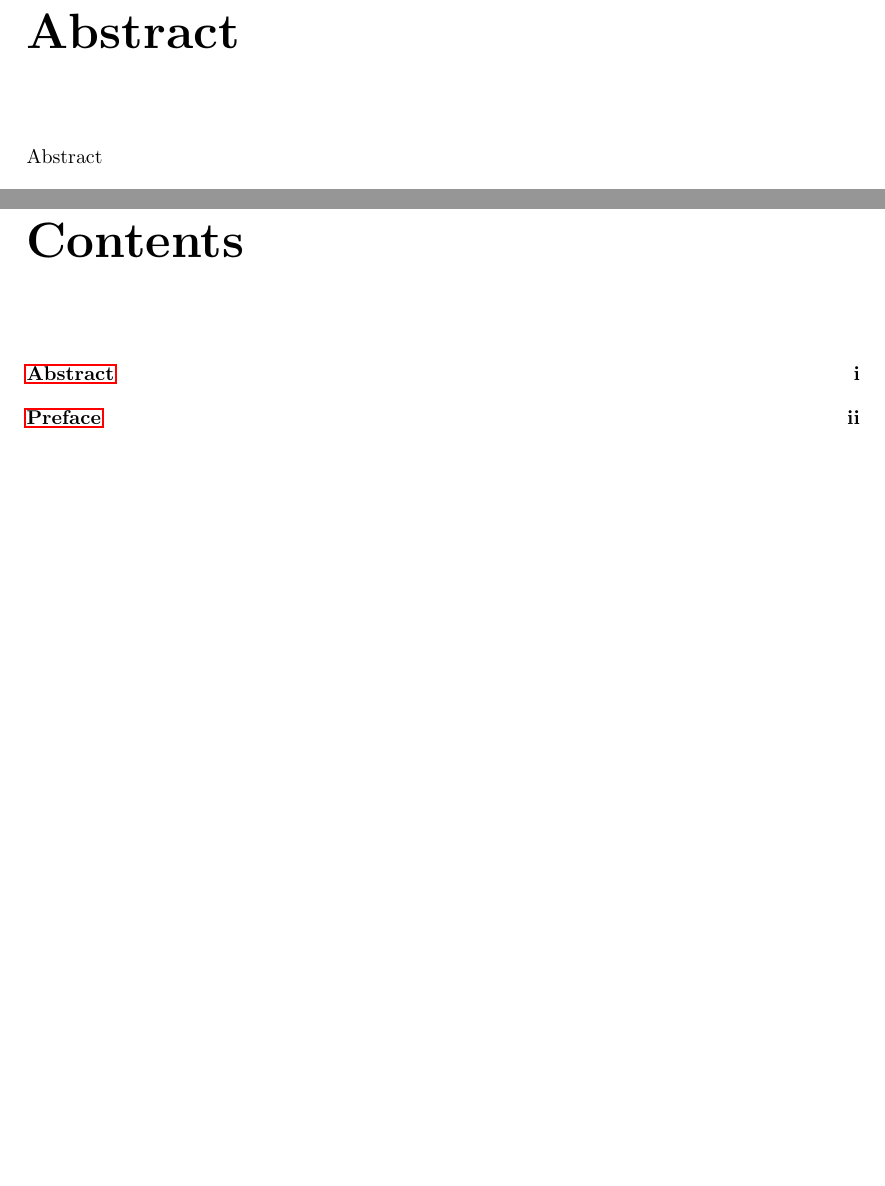
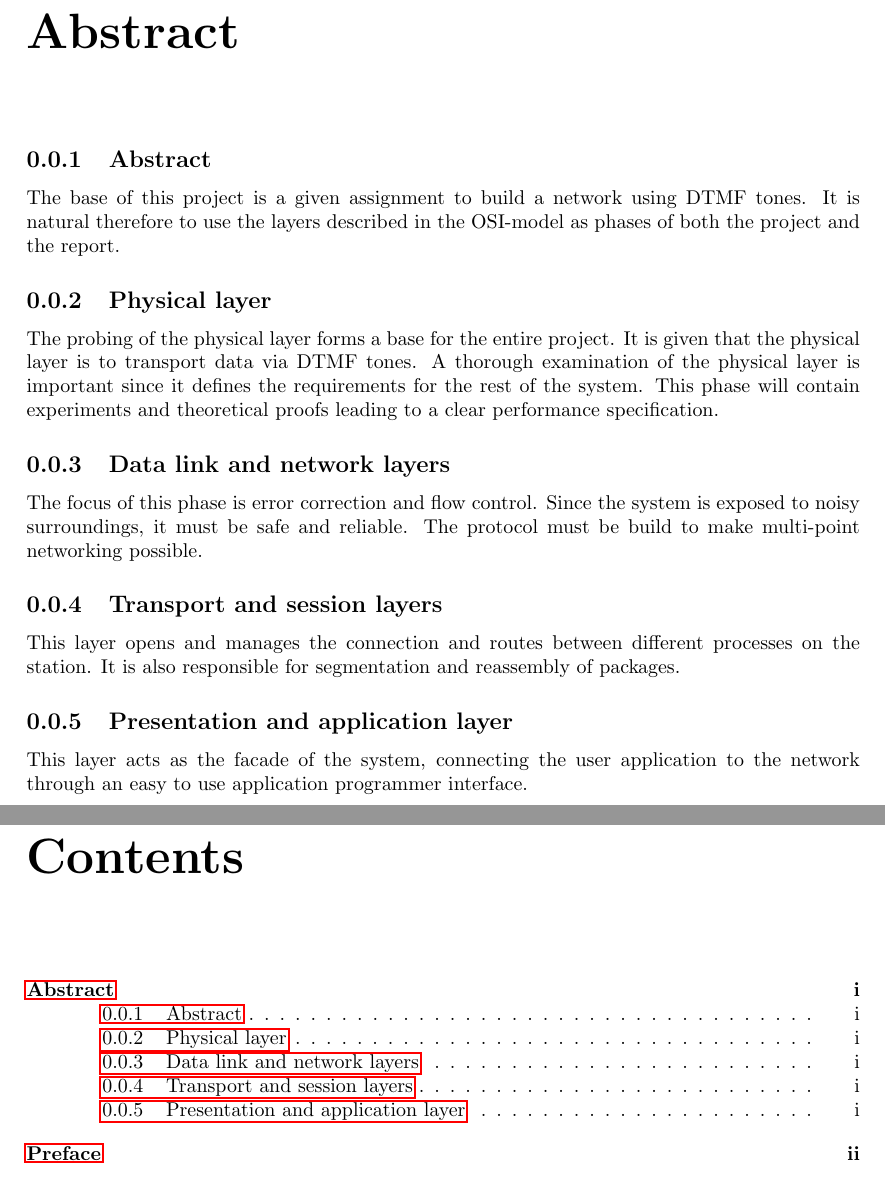
Before and after one commit to SDU-ROBTEK-ALLSTARS/SoundComReport, a LaTeX document (main.tex, which reads content/abstract.tex): two parts of pages 2 and 4 of 16, joined at a grey line, cut so that both start at the same text, the shorter picture padded with empty space. Compiled offline with pdfLaTeX; an older LaTeX class or package is replaced by its successor.

Commit message:
Updated problem statement (abstract)

```diff
--- a/content/abstract.tex
+++ b/content/abstract.tex
@@ -1,2 +1,26 @@
 \chapter*{Abstract}\addcontentsline{toc}{chapter}{Abstract}
-Abstract
+\subsection{Abstract}
+The base of this project is a given assignment to build a network using DTMF
+tones. It is natural therefore to use the layers described in the OSI-model as
+phases of both the project and the report.
+
+\subsection{Physical layer}
+The probing of the physical layer forms a base for the entire project. It is
+given that the physical layer is to transport data via DTMF tones. A thorough
+examination of the physical layer is important since it defines the requirements
+for the rest of the system. This phase will contain experiments and theoretical
+proofs leading to a clear performance specification.
+
+\subsection{Data link and network layers}
+The focus of this phase is error correction and flow control. Since the system
+is exposed to noisy surroundings, it must be safe and reliable. The protocol
+must be build to make multi-point networking possible.
+
+\subsection{Transport and session layers}
+This layer opens and manages the connection and routes between different
+processes on the station. It is also responsible for segmentation and reassembly
+of packages.
+
+\subsection{Presentation and application layer}
+This layer acts as the facade of the system, connecting the user application to
+the network through an easy to use application programmer interface.
```
Also changed, not shown: 1 other file.
